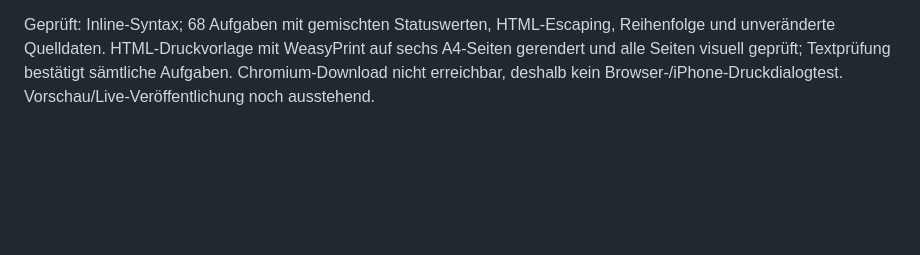
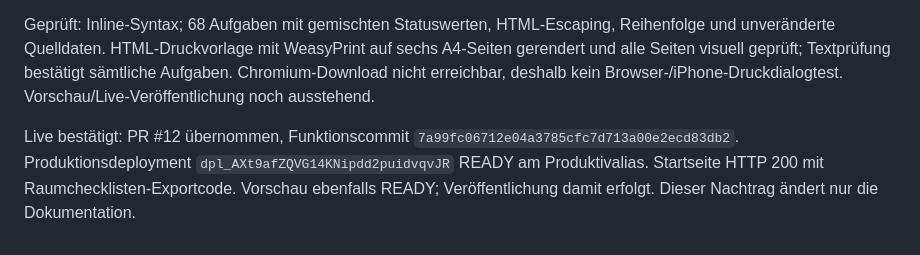
Before and after one commit to snk5zkgpjv-boop/ecg-gebaeudeverwaltung, a Markdown page: PROJEKTSTAND.md, the part around the change. Drawn GitHub-style; blank space fills up the shorter version.

Commit message:
Record verified live room checklist release

```diff
--- a/PROJEKTSTAND.md
+++ b/PROJEKTSTAND.md
@@ -92,3 +92,5 @@ Live bestätigt: PR #11 übernommen, Funktionscommit `6d840c410b60a5e11addb289a5
 Implementiert: Jeder Raum bietet „Aufgaben als PDF / Drucken“. Unter Mehr steht rollenunabhängig „Alle Raumaufgaben als PDF / Drucken“. Eigene Druckansicht mit Druckdialog zum PDF-Sichern oder Ausdrucken; kein automatischer PDF-Dateidownload. Gesamtexport enthält alle state.rooms, nach Geschoss/Raum sortiert. Jeder Raum beginnt neu, lange Listen laufen mit wiederholtem Raumkopf weiter. Alle tasks inklusive erledigter Aufgaben werden mit leeren gezeichneten Kästchen ausgegeben, ohne Status oder Fälligkeit. ECG-Logo, Datum/Team und Bemerkungszeilen; leere Räume werden kenntlich gemacht. Raumaufgaben bleiben getrennt von Veranstaltungslisten und technischen Wartungen. Export verändert keine gespeicherten Daten, keine Schnittstellenänderung.
 
 Geprüft: Inline-Syntax; 68 Aufgaben mit gemischten Statuswerten, HTML-Escaping, Reihenfolge und unveränderte Quelldaten. HTML-Druckvorlage mit WeasyPrint auf sechs A4-Seiten gerendert und alle Seiten visuell geprüft; Textprüfung bestätigt sämtliche Aufgaben. Chromium-Download nicht erreichbar, deshalb kein Browser-/iPhone-Druckdialogtest. Vorschau/Live-Veröffentlichung noch ausstehend.
+
+Live bestätigt: PR #12 übernommen, Funktionscommit `7a99fc06712e04a3785cfc7d713a00e2ecd83db2`. Produktionsdeployment `dpl_AXt9afZQVG14KNipdd2puidvqvJR` READY am Produktivalias. Startseite HTTP 200 mit Raumchecklisten-Exportcode. Vorschau ebenfalls READY; Veröffentlichung damit erfolgt. Dieser Nachtrag ändert nur die Dokumentation.
```
